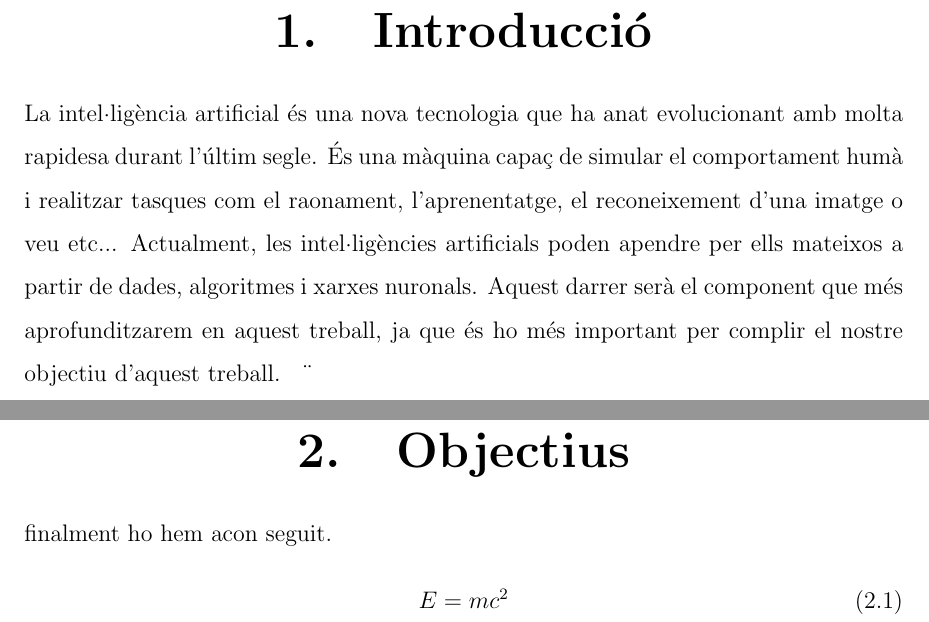
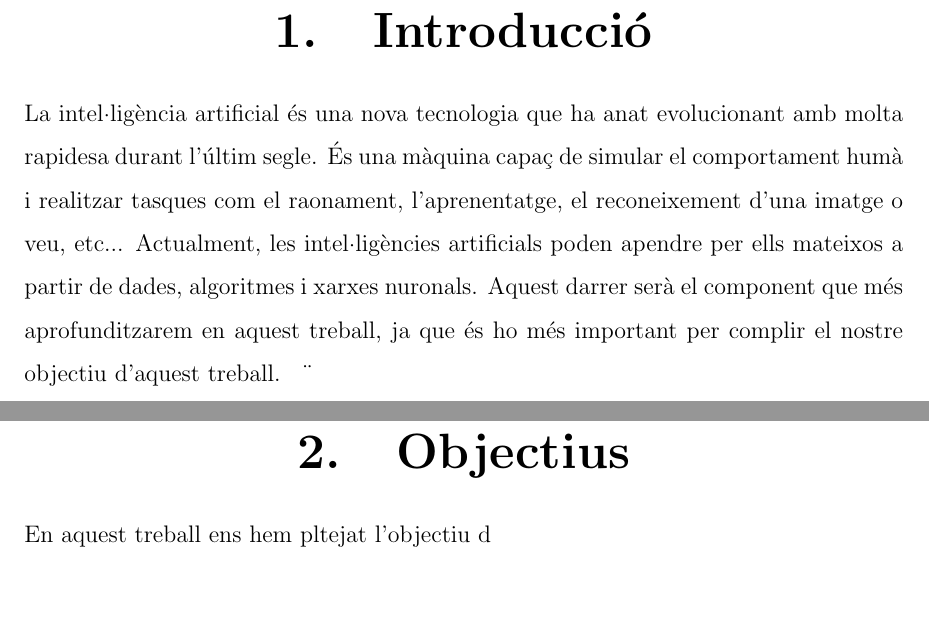
Before and after one commit to Rui564/TR-RJ-2025, a LaTeX book (memoria_RJ/memoriaRJ.tex, which reads memoria_RJ/capitols/introduccio/introduccio.tex, memoria_RJ/capitols/objectius/objectius.tex): two parts of pages 5 and 7 of 29, joined at a grey line, cut so that both start at the same text, the shorter picture padded with empty space. Compiled offline with pdfLaTeX.

Commit message:
Canvis temporal

```diff
--- a/memoria_RJ/capitols/introduccio/introduccio.tex
+++ b/memoria_RJ/capitols/introduccio/introduccio.tex
@@ -1,4 +1,4 @@
 \chapter{Introducció}
 \label{c:intro}
 
-La intel·ligència artificial és una nova tecnologia que ha anat evolucionant amb molta rapidesa durant l'últim segle. És una màquina capaç de simular el comportament humà i realitzar tasques com el raonament, l'aprenentatge, el reconeixement d'una imatge o veu etc... Actualment, les intel·ligències artificials poden apendre per ells mateixos a partir de dades, algoritmes i xarxes nuronals. Aquest darrer serà el component que més aprofunditzarem en aquest treball, ja que és ho més important per complir el nostre objectiu d'aquest treball.
+La intel·ligència artificial és una nova tecnologia que ha anat evolucionant amb molta rapidesa durant l'últim segle. És una màquina capaç de simular el comportament humà i realitzar tasques com el raonament, l'aprenentatge, el reconeixement d'una imatge o veu, etc... Actualment, les intel·ligències artificials poden apendre per ells mateixos a partir de dades, algoritmes i xarxes nuronals. Aquest darrer serà el component que més aprofunditzarem en aquest treball, ja que és ho més important per complir el nostre objectiu d'aquest treball.
--- a/memoria_RJ/capitols/objectius/objectius.tex
+++ b/memoria_RJ/capitols/objectius/objectius.tex
@@ -1,7 +1,3 @@
 \chapter{Objectius}
 \label{c:objectius}
-finalment ho hem acon seguit.
-\date{\today}
-\begin{align}
- E=mc^2
-\end{align}
+En aquest treball ens hem pltejat l'objectiu d
```
